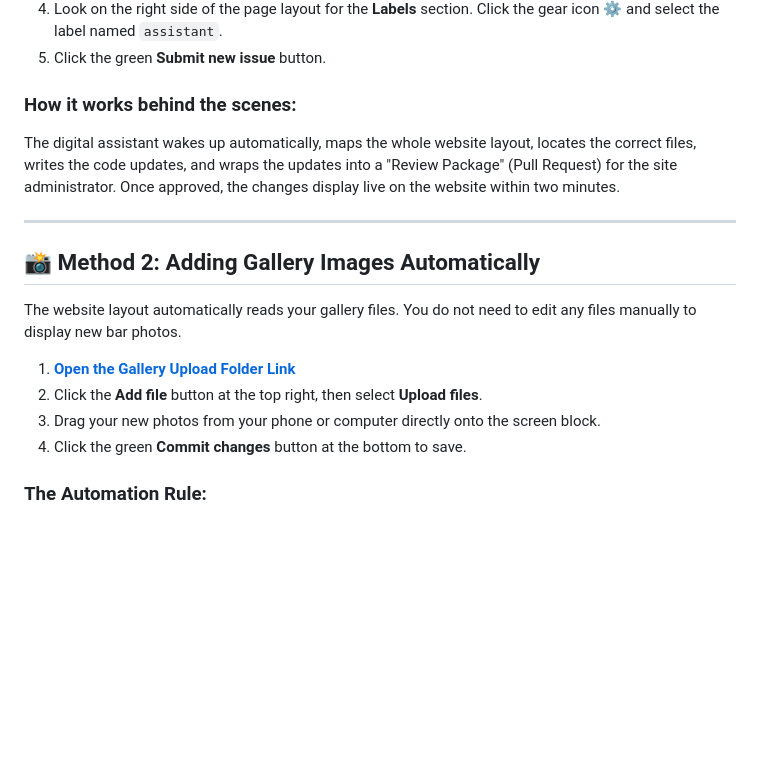
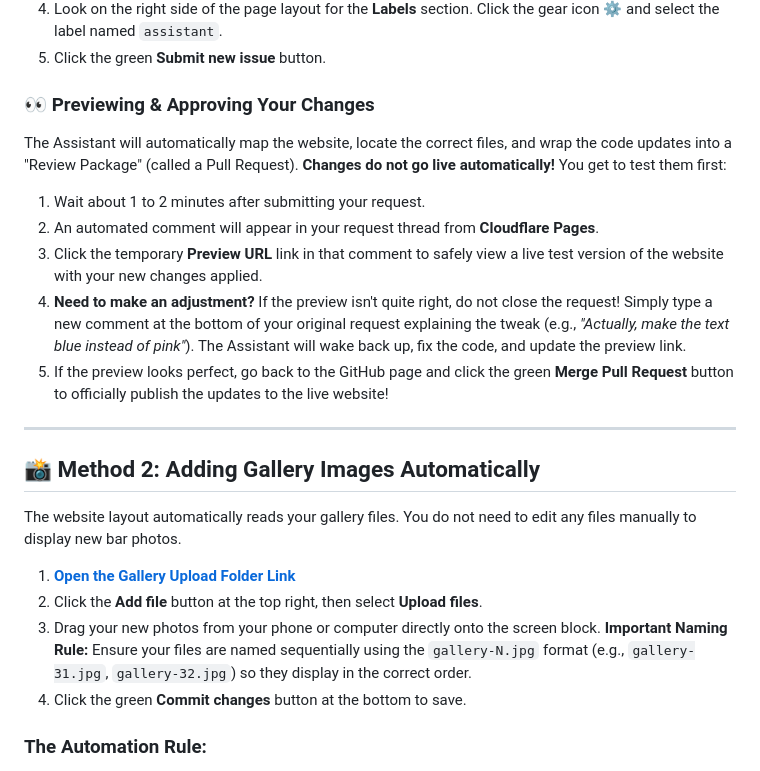
Before and after one commit to adamecker/rascals-site, a Markdown page: README.md, the part around the change. Drawn GitHub-style; blank space fills up the shorter version.

Commit message:
Enhance README with previewing process and image rules
Updated the README to clarify the previewing and approval process for changes, and added a naming rule for gallery images.

```diff
--- a/README.md
+++ b/README.md
@@ -17,8 +17,14 @@ If you need to change text, update hours, rewrite descriptions, or adjust detail
 4. Look on the right side of the page layout for the **Labels** section. Click the gear icon ⚙️ and select the label named `assistant`.
 5. Click the green **Submit new issue** button.
 
-### How it works behind the scenes:
-The digital assistant wakes up automatically, maps the whole website layout, locates the correct files, writes the code updates, and wraps the updates into a "Review Package" (Pull Request) for the site administrator. Once approved, the changes display live on the website within two minutes.
+### 👀 Previewing & Approving Your Changes
+The Assistant will automatically map the website, locate the correct files, and wrap the code updates into a "Review Package" (called a Pull Request). **Changes do not go live automatically!** You get to test them first:
+
+1. Wait about 1 to 2 minutes after submitting your request.
+2. An automated comment will appear in your request thread from **Cloudflare Pages**.
+3. Click the temporary **Preview URL** link in that comment to safely view a live test version of the website with your new changes applied.
+4. **Need to make an adjustment?** If the preview isn't quite right, do not close the request! Simply type a new comment at the bottom of your original request explaining the tweak (e.g., *"Actually, make the text blue instead of pink"*). The Assistant will wake back up, fix the code, and update the preview link.
+5. If the preview looks perfect, go back to the GitHub page and click the green **Merge Pull Request** button to officially publish the updates to the live website!
 
 ---
 
@@ -28,7 +34,7 @@ The website layout automatically reads your gallery files. You do not need to ed
 
 1. **[Open the Gallery Upload Folder Link](https://github.com/adamecker/rascals-site/tree/main/public/images)**
 2. Click the **Add file** button at the top right, then select **Upload files**.
-3. Drag your new photos from your phone or computer directly onto the screen block.
+3. Drag your new photos from your phone or computer directly onto the screen block. **Important Naming Rule:** Ensure your files are named sequentially using the `gallery-N.jpg` format (e.g., `gallery-31.jpg`, `gallery-32.jpg`) so they display in the correct order.
 4. Click the green **Commit changes** button at the bottom to save.
 
 ### The Automation Rule:
```
